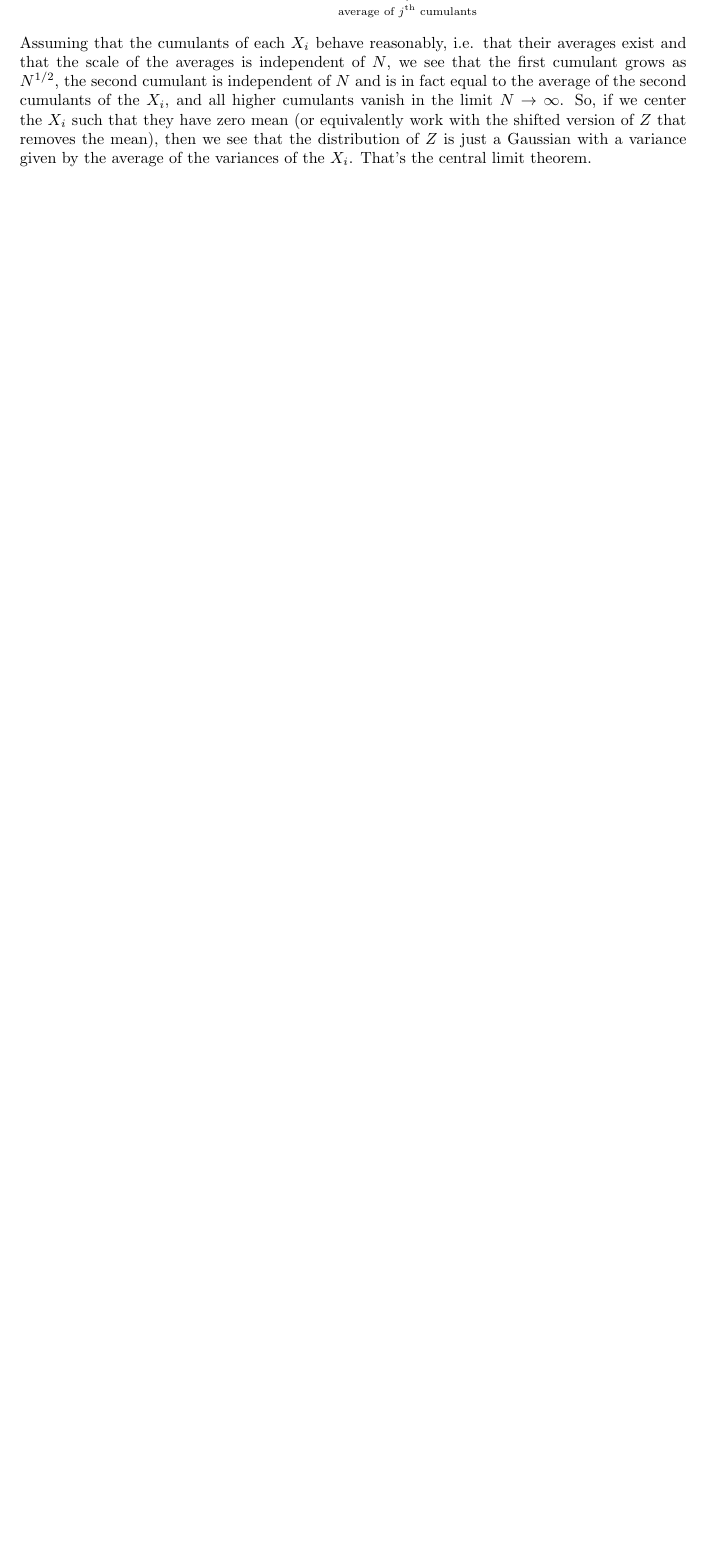
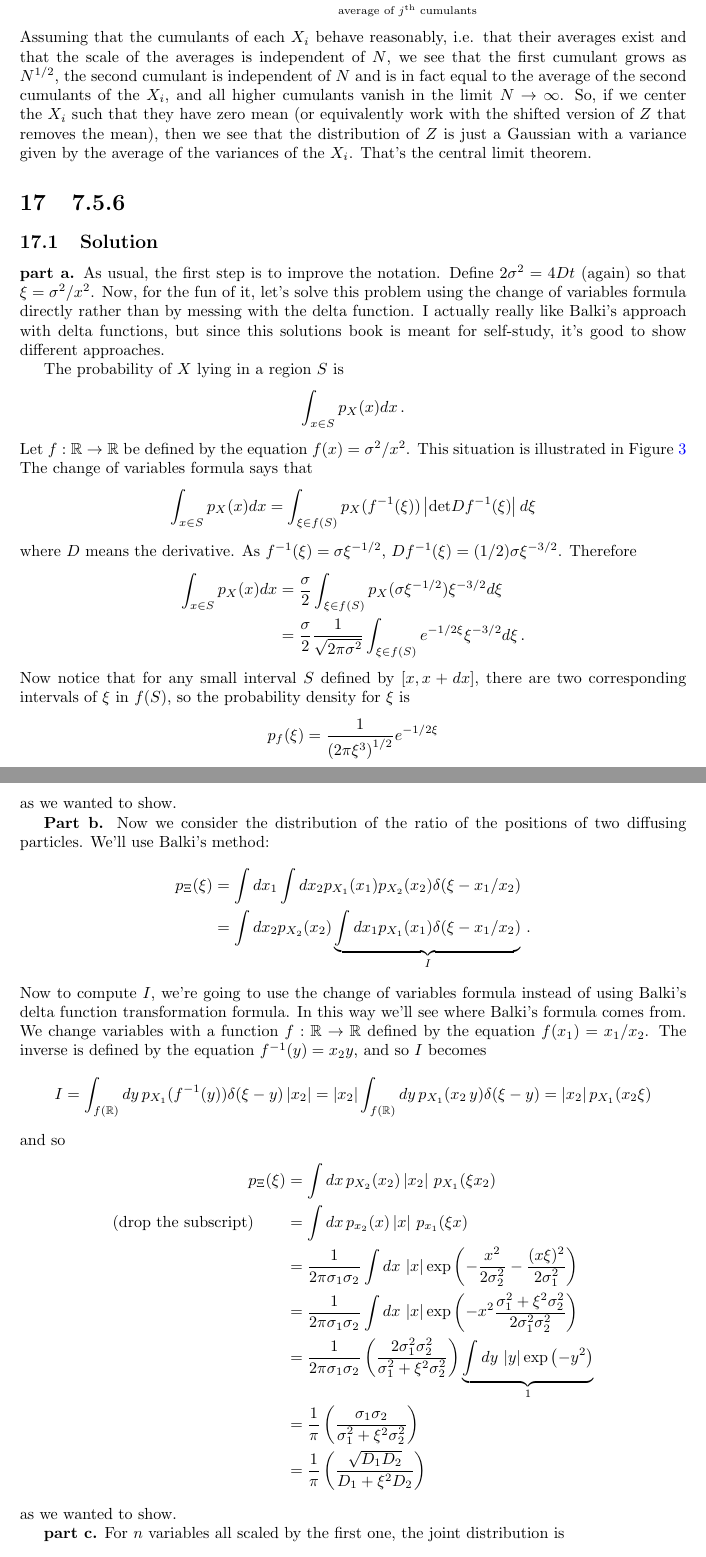
Before and after one commit to DanielSank/balakrishnan-nonequilibrium, a LaTeX document (main.tex, which reads content.tex): part of page 44 of 56 before the commit and two parts of pages 44 and 45 of 59 after it, the two joined at a grey line, cut so that both start at the same text, the shorter picture padded with empty space. Compiled offline with pdfLaTeX.

Commit message:
Add 7.5.6 to content.tex.

```diff
--- a/content.tex
+++ b/content.tex
@@ -21,6 +21,7 @@
 \subimportlevel{./}{7.5.1}{0}
 \subimportlevel{./}{7.5.2}{0}
 \subimportlevel{./}{7.5.4}{0}
+\subimportlevel{./}{7.5.6}{0}
 \subimportlevel{./}{ch7_ao}{0}
 
 \subimportlevel{./}{ch8_ao}{0}
```
